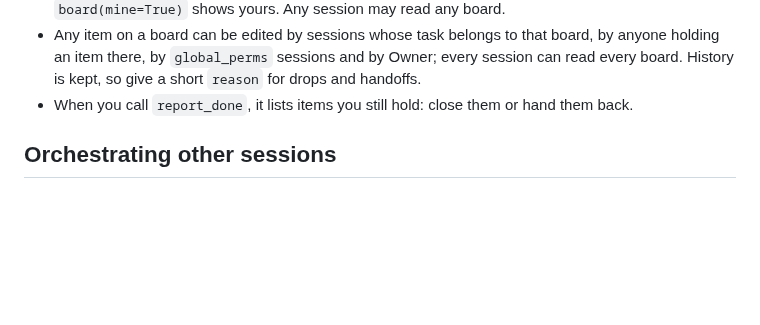
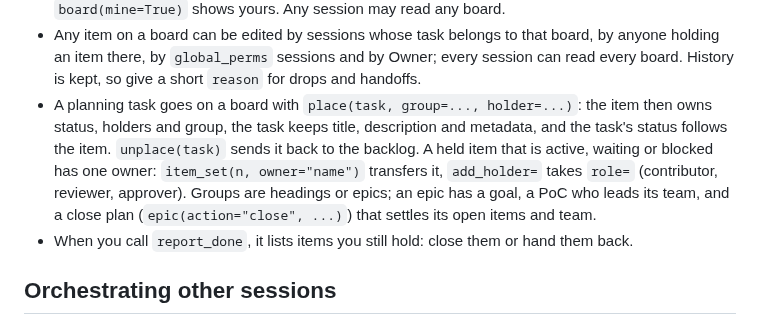
Before and after one commit to Bigbadboybob/claude-manager, a Markdown page: mcp_server/AGENT_GUIDE.md, the part around the change. GitHub-like rendering; blank space fills up the shorter version.

Commit message:
org S3: agent guide and CLAUDE.md lines for place/unplace/epic and roles
Co-Authored-By: Claude Opus 5.5 (1M context) <noreply@anthropic.com>

```diff
--- a/mcp_server/AGENT_GUIDE.md
+++ b/mcp_server/AGENT_GUIDE.md
@@ -121,6 +121,14 @@ everyone who holds what, with each holder's live state, so nobody has to ask.
   board, by anyone holding an item there, by `global_perms` sessions and by
   Owner; every session can read every board. History is kept, so give a short
   `reason` for drops and handoffs.
+- A planning task goes on a board with `place(task, group=..., holder=...)`:
+  the item then owns status, holders and group, the task keeps title,
+  description and metadata, and the task's status follows the item.
+  `unplace(task)` sends it back to the backlog. A held item that is active,
+  waiting or blocked has one owner: `item_set(n, owner="name")` transfers it,
+  `add_holder=` takes `role=` (contributor, reviewer, approver). Groups are
+  headings or epics; an epic has a goal, a PoC who leads its team, and a close
+  plan (`epic(action="close", ...)`) that settles its open items and team.
 - When you call `report_done`, it lists items you still hold: close them or
   hand them back.
 
```
Also changed, not shown: CLAUDE.md (+1 -0 lines).
